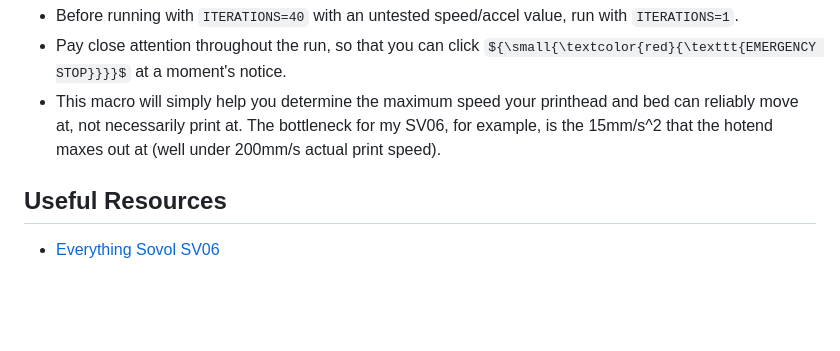
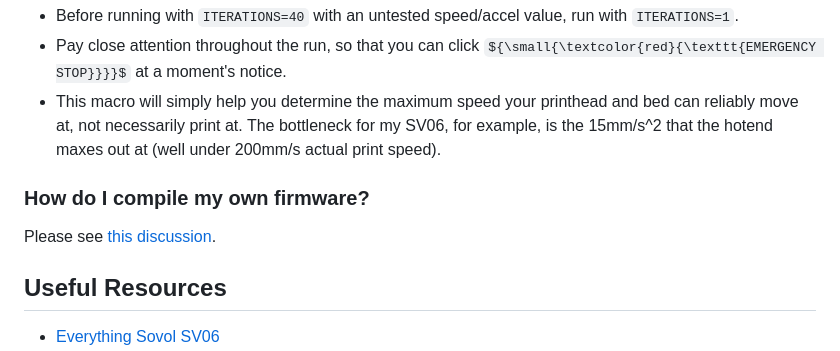
Before and after one commit to bassamanator/Sovol-SV06-firmware, a Markdown page: README.md, the part around the change. GitHub-like rendering; some formulas as TeX source; blank space fills up the shorter version.

```diff
--- a/README.md
+++ b/README.md
@@ -343,6 +343,10 @@ Some tips:
 - Pay close attention throughout the run, so that you can click ${\small{\textcolor{red}{\texttt{EMERGENCY STOP}}}}$ at a moment's notice.
 - This macro will simply help you determine the maximum speed your printhead and bed can reliably move at, not necessarily print at. The bottleneck for my SV06, for example, is the 15mm/s^2 that the hotend maxes out at (well under 200mm/s actual print speed).
 
+### How do I compile my own firmware?
+
+Please see [this discussion](https://github.com/bassamanator/Sovol-SV06-firmware/discussions/111).
+
 ## Useful Resources
 
 - [Everything Sovol SV06](https://github.com/bassamanator/everything-sovol-sv06)
```
Also changed, not shown: images/make-menuconfig.png (added), 2 other files.
